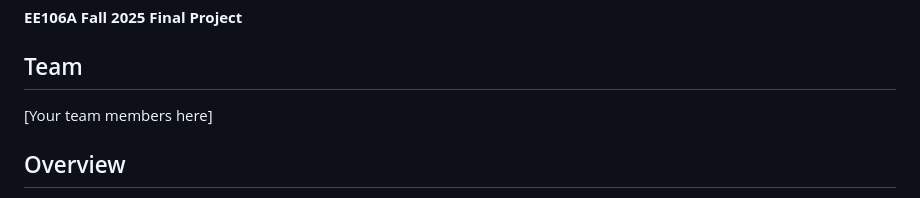
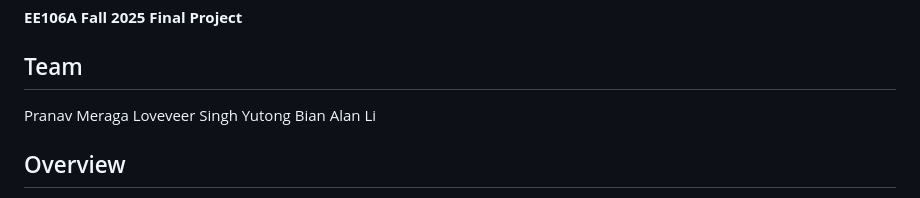
Before and after one commit to pranavmeraga/eecs106a-final-project, a Markdown page: README.md, the part around the change. GitHub-like rendering.

```diff
--- a/README.md
+++ b/README.md
@@ -3,7 +3,10 @@
 **EE106A Fall 2025 Final Project**
 
 ## Team
-[Your team members here]
+Pranav Meraga
+Loveveer Singh
+Yutong Bian
+Alan Li
 
 ## Overview
 Control a UR7e robotic arm using only head movements and facial gestures - no physical controllers needed. Uses computer vision (MediaPipe) to track facial landmarks and translate head poses into robot commands in real-time.
```
